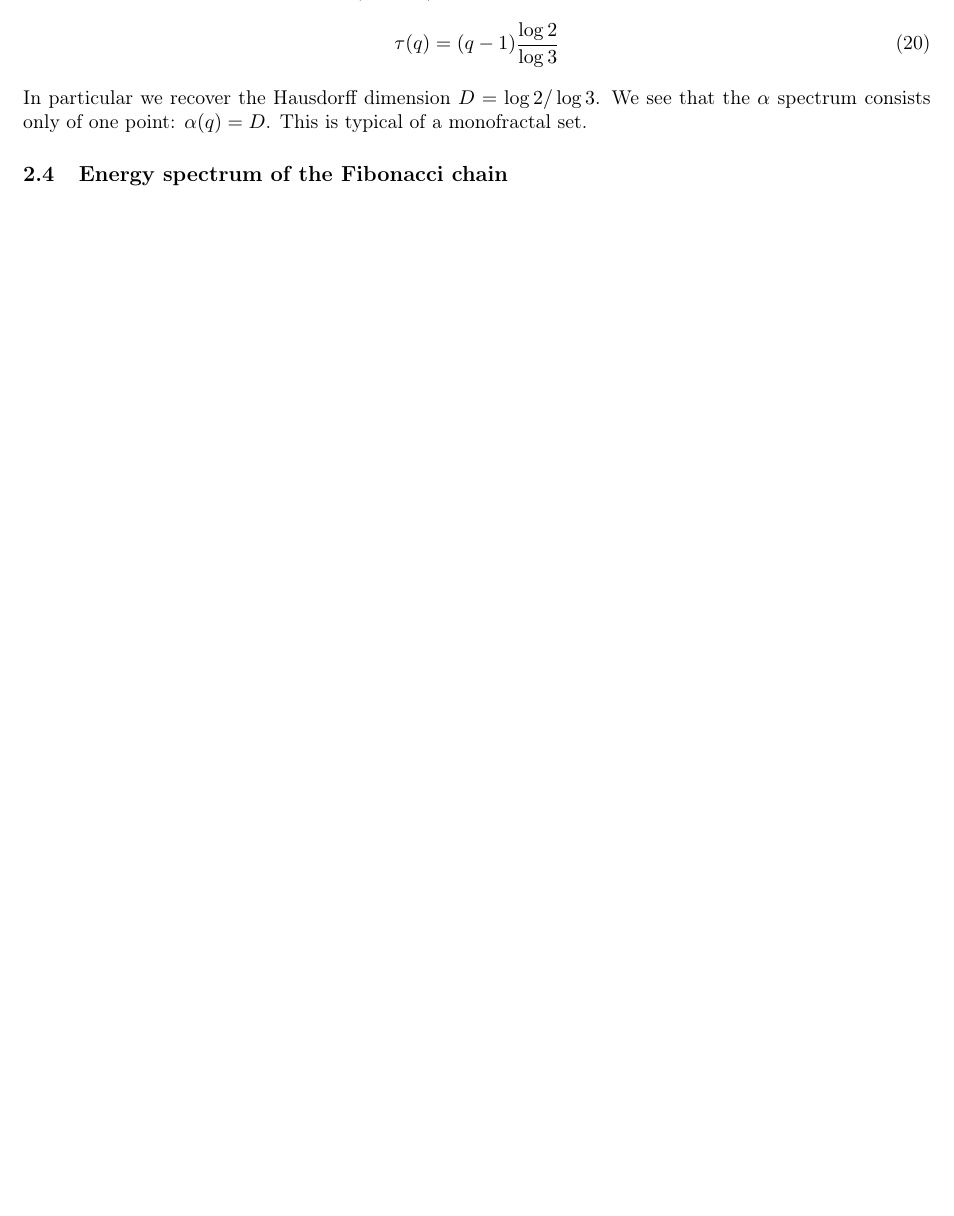
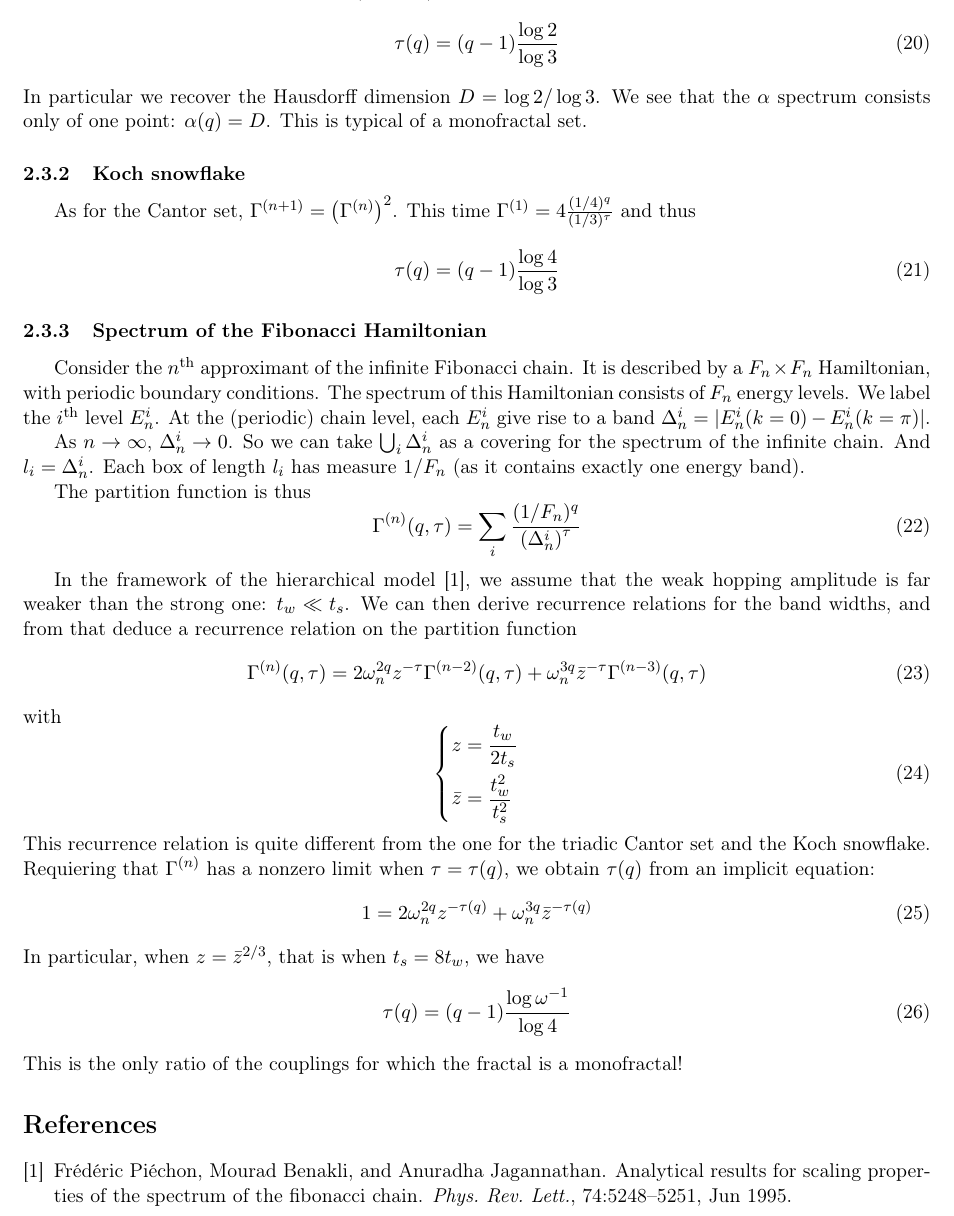
Before and after one commit to Yukee/spectrum_quasicrystals, a LaTeX document (fractal_measures.tex): part of page 5 of 5, cut so that both start at the same text, the shorter picture padded with empty space. Compiled offline with pdfLaTeX.

Commit message:
final version (for now!) of the fractal measures file

```diff
--- a/fractal_measures.tex
+++ b/fractal_measures.tex
@@ -229,5 +229,47 @@ $\Gamma$ has a finite nonzero limit iff $\Gamma^{(1)} = 1$, that is,
 \end{equation}
 In particular we recover the Hausdorff dimension $D = \log 2/ \log 3$. We see that the $\alpha$ spectrum consists only of one point: $\alpha(q) = D$. This is typical of a monofractal set.
 
-\subsection{Energy spectrum of the Fibonacci chain}
+\subsubsection{Koch snowflake}
+As for the Cantor set, $\Gamma^{(n+1)} = \left( \Gamma^{(n)} \right)^2$.
+This time $\Gamma^{(1)} = 4 \frac{(1/4)^q}{(1/3)^\tau}$ and thus
+\begin{equation}
+	\tau(q) = (q-1)\frac{\log 4}{\log 3}
+\end{equation}
+
+\subsubsection{Spectrum of the Fibonacci Hamiltonian}
+
+Consider the $n^\text{th}$ approximant of the infinite Fibonacci chain. It is described by a $F_n \times F_n$ Hamiltonian, with periodic boundary conditions. The spectrum of this Hamiltonian consists of $F_n$ energy levels. We label the $i^\text{th}$ level $E^i_n$. At the (periodic) chain level, each $E^i_n$ give rise to a band $\Delta^i_n = |E^i_n(k=0) - E^i_n(k=\pi)|$.
+
+As $n \rightarrow \infty$, $\Delta^i_n \rightarrow 0$. So we can take $\bigcup_i \Delta^i_n$ as a covering for the spectrum of the infinite chain. And $l_i = \Delta^i_n$.
+Each box of length $l_i$ has measure $1/F_n$ (as it contains exactly one energy band).
+
+The partition function is thus
+\begin{equation}
+	\Gamma^{(n)}(q,\tau) = \sum_i \frac{(1/F_n)^q}{\left(\Delta^i_n\right)^\tau}
+\end{equation}
+
+In the framework of the hierarchical model \cite{Piechon95}, we assume that the weak hopping amplitude is far weaker than the strong one: $t_w \ll t_s$.
+We can then derive recurrence relations for the band widths, and from that deduce a recurrence relation on the partition function
+\begin{equation}
+	\Gamma^{(n)}(q,\tau) = 2 \omega_n^{2q}z^{-\tau}\Gamma^{(n-2)}(q,\tau) + \omega_n^{3q}\bar{z}^{-\tau}\Gamma^{(n-3)}(q,\tau)
+\end{equation}
+with
+\begin{equation}
+	\begin{dcases*}
+        z = \frac{t_w}{2 t_s}\\
+       \bar{z} = \frac{t_w^2}{t_s^2}
+     \end{dcases*}
+\end{equation}
+This recurrence relation is quite different from the one for the triadic Cantor set and the Koch snowflake.
+Requiering that $\Gamma^{(n)}$ has a nonzero limit when $\tau = \tau(q)$, we obtain $\tau(q)$ from an implicit equation:
+\begin{equation}
+	1 = 2 \omega_n^{2q} z^{-\tau(q)} + \omega_n^{3q} \bar{z}^{-\tau(q)}
+\end{equation}
+In particular, when $z = \bar{z}^{2/3}$, that is when $t_s = 8 t_w$, we have
+\begin{equation}
+	\tau(q) = (q-1)\frac{\log \omega^{-1}}{\log 4}
+\end{equation}
+This is the only ratio of the couplings for which the fractal is a monofractal!
+\bibliography{fractal_measures.bib}{}
+\bibliographystyle{plain}
 \end{document}
```
Also changed, not shown: fractal_measures.bib (added, +14 -0 lines).
